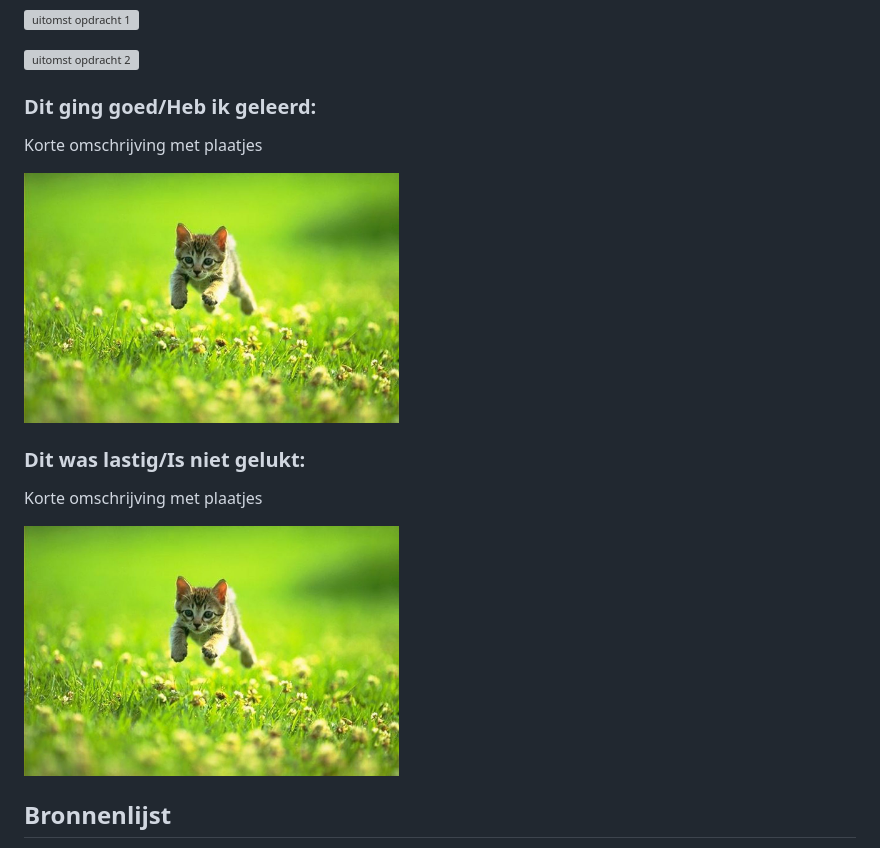
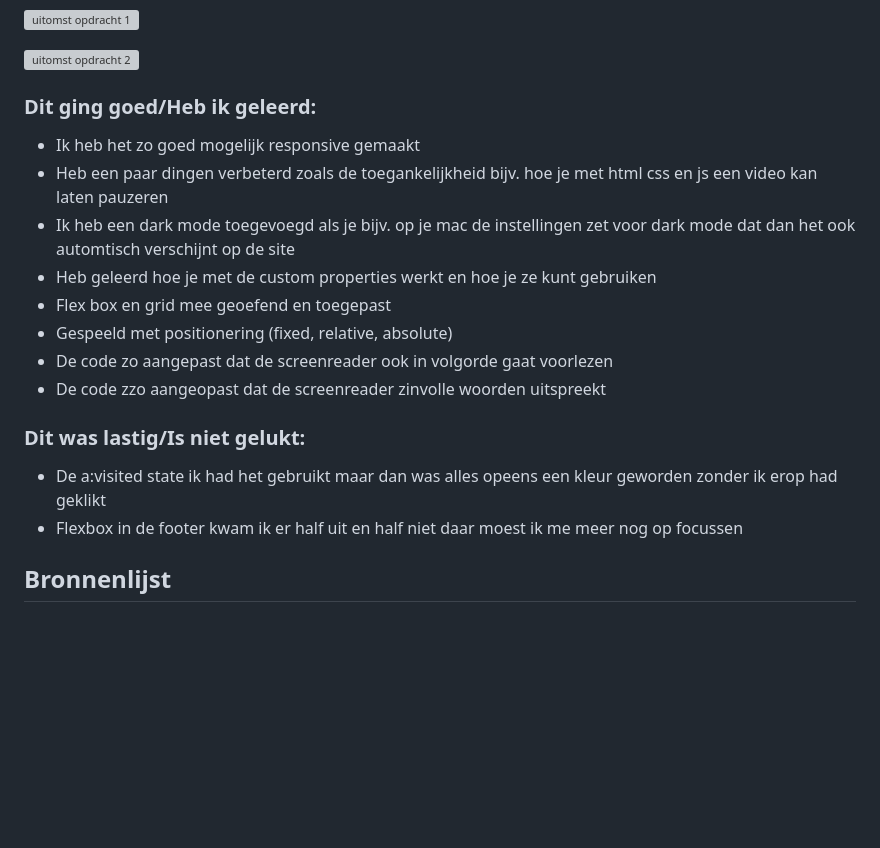
Before and after one commit to AhmadrizaCMD/Blokweb, a Markdown page: README.md, the part around the change. Rendered like a GitHub page; folded sections open; blank space fills up the shorter version; grey boxes are pictures that could not be loaded.

```diff
--- a/README.md
+++ b/README.md
@@ -245,15 +245,24 @@ tijdens het 1e voortgangsgesprek kon  iedereen zijn/haar vragen stellen en die w
 
 
   ### Dit ging goed/Heb ik geleerd:
-  Korte omschrijving met plaatjes
+  - Ik heb het zo goed mogelijk responsive gemaakt
+  - Heb een paar dingen verbeterd zoals de toegankelijkheid bijv. hoe je met html css en js een video kan laten pauzeren
+  - Ik heb een dark mode toegevoegd als je bijv. op je mac de instellingen zet voor dark mode dat dan het ook automtisch verschijnt op de site
+  - Heb geleerd hoe je met de custom properties werkt en hoe je ze kunt gebruiken
+  - Flex box en grid mee geoefend en toegepast
+  - Gespeeld met positionering (fixed, relative, absolute)
+  - De code zo aangepast dat de screenreader ook in volgorde gaat voorlezen
+  - De code zzo aangeopast dat de screenreader zinvolle woorden uitspreekt
 
-  <img src="readme-images/dummy-plaatje.jpg" width="375px" alt="top">
+
+
 
 
   ### Dit was lastig/Is niet gelukt:
-  Korte omschrijving met plaatjes
+  - De a:visited state ik had het gebruikt maar dan was alles opeens een kleur geworden zonder ik erop had geklikt
+  - Flexbox in de footer kwam ik er half uit en half niet daar moest ik me meer nog op focussen
 
-  <img src="readme-images/dummy-plaatje.jpg" width="375px" alt="bummer">
+
 </details>
 
 
```
